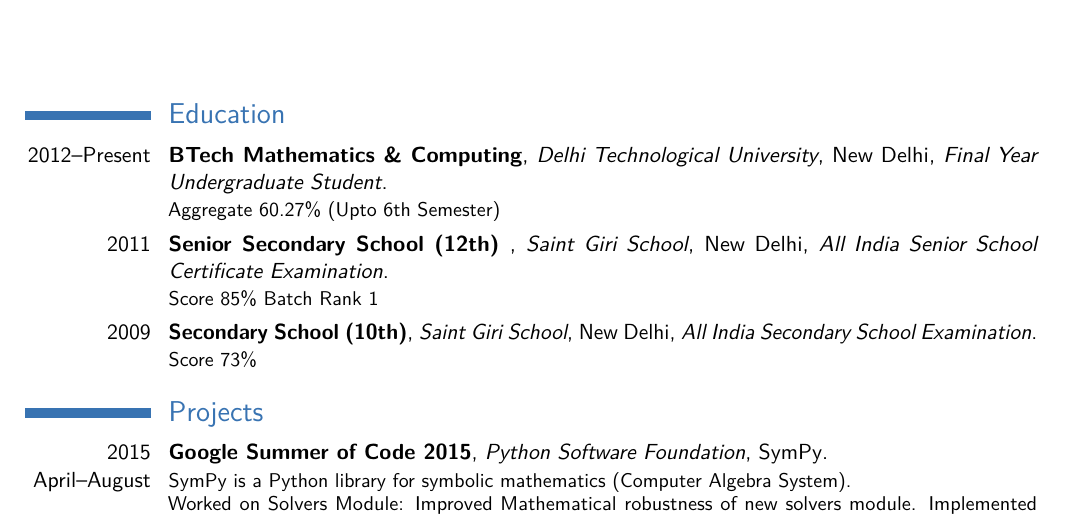
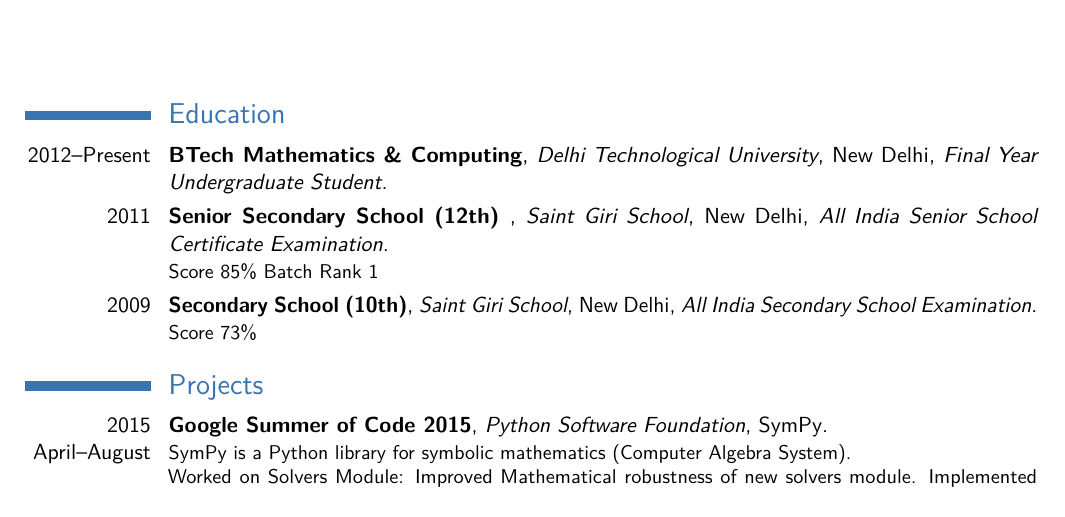
Before and after one commit to aktech/resume, a LaTeX CV (main.tex): part of the page, cut so that both start at the same text. Compiled offline with pdfLaTeX.

Commit message:
Minor Edit

```diff
--- a/main.tex
+++ b/main.tex
@@ -54,7 +54,7 @@
 
 \makecvtitle
 \section{Education}
-\cventry{2012--Present}{BTech Mathematics \& Computing}{Delhi Technological University}{New Delhi}{\textit{Final Year Undergraduate Student}}{Aggregate 60.27\% (Upto 6th Semester)}  % arguments 3 to 6 can be left empty
+\cventry{2012--Present}{BTech Mathematics \& Computing}{Delhi Technological University}{New Delhi}{\textit{Final Year Undergraduate Student}}{}  % arguments 3 to 6 can be left empty
 \cventry{2011}{Senior Secondary School (12th) }{Saint Giri School}{New Delhi}{\textit{All India Senior School Certificate Examination}}{Score 85\%  Batch Rank 1}
 
 \cventry{2009}{Secondary School (10th)}{Saint Giri School}{New Delhi}{\textit{All India Secondary School Examination}}{Score 73\%}
```
Also changed, not shown: Amit_Kumar_CV.pdf.
